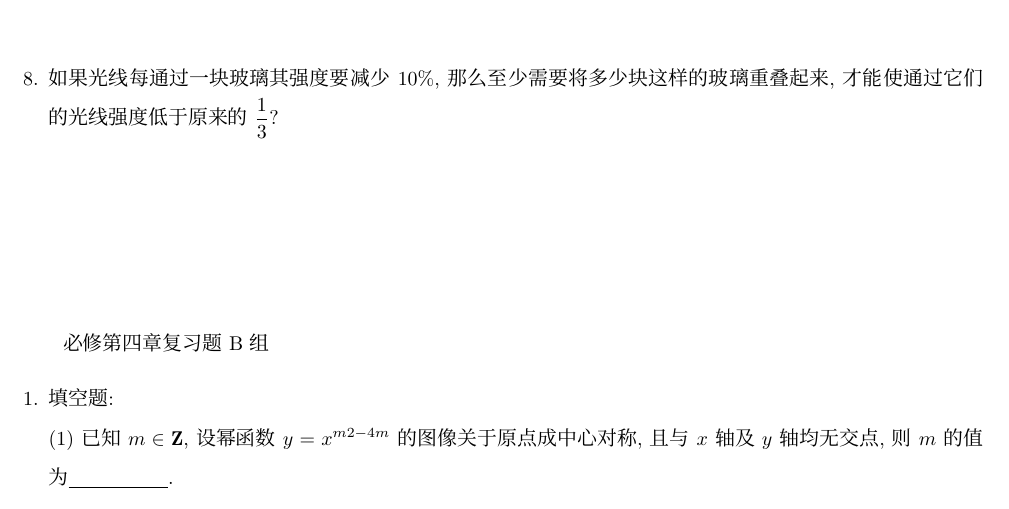
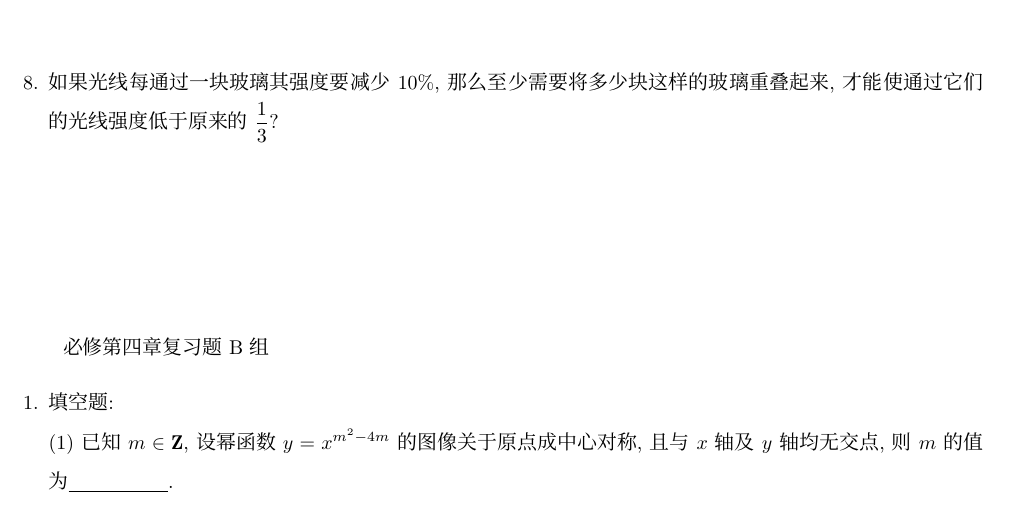
Before and after one commit to WeiyeWang/mathdept, a LaTeX document (2023届高三暑假/教材复习题汇总_含空格.tex): part of page 15 of 80, cut so that both start at the same text. Compiled offline with XeLaTeX; a missing font is replaced by an installed copy or a similar font.

Commit message:
Update 教材复习题汇总_含空格.tex

```diff
--- a/2023届高三暑假/教材复习题汇总_含空格.tex
+++ b/2023届高三暑假/教材复习题汇总_含空格.tex
@@ -355,7 +355,7 @@ $\dfrac 14$及$\dfrac 18$; 乙写错了常数$c$, 得两根$\dfrac 12$及$64$.
 \begin{enumerate}[1.]
 
 \item 填空题:\\
-(1) 已知$m\in \mathbf{Z}$, 设幂函数$y=x^{m2-4m}$的图像关于原点成中心对称, 且与$x$轴及$y$轴均无交点, 则$m$的值为\blank{50}.\\
+(1) 已知$m\in \mathbf{Z}$, 设幂函数$y=x^{m^2-4m}$的图像关于原点成中心对称, 且与$x$轴及$y$轴均无交点, 则$m$的值为\blank{50}.\\
 (2) 设$a$、$b$为常数, 若$0<a<1$, $b<-1$, 则函数$y=a^x+b$的图像必定不经过第\blank{50}象限.
 \vspace*{3cm}
 \item 选择题:\\
```
Also changed, not shown: 2023届高三暑假/教材复习题汇总_含空格.tex (2 more changed lines).
